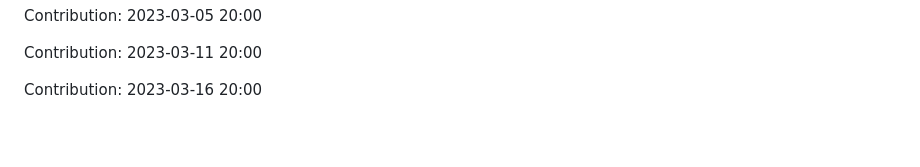
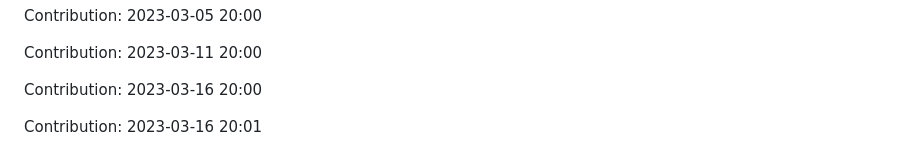
Before and after one commit to devnight0913/meemhome.com, a Markdown page: README.md, the part around the change. Rendered like a GitHub page; blank space fills up the shorter version.

Commit message:
"Contribution: 2023-03-16 20:01"

```diff
--- a/README.md
+++ b/README.md
@@ -1309,3 +1309,5 @@ Contribution: 2023-03-05 20:00
 Contribution: 2023-03-11 20:00
 
 Contribution: 2023-03-16 20:00
+
+Contribution: 2023-03-16 20:01
```
